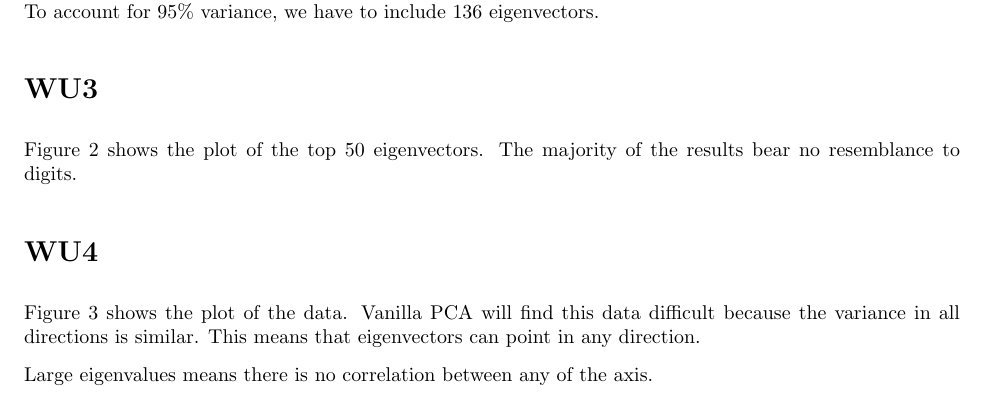
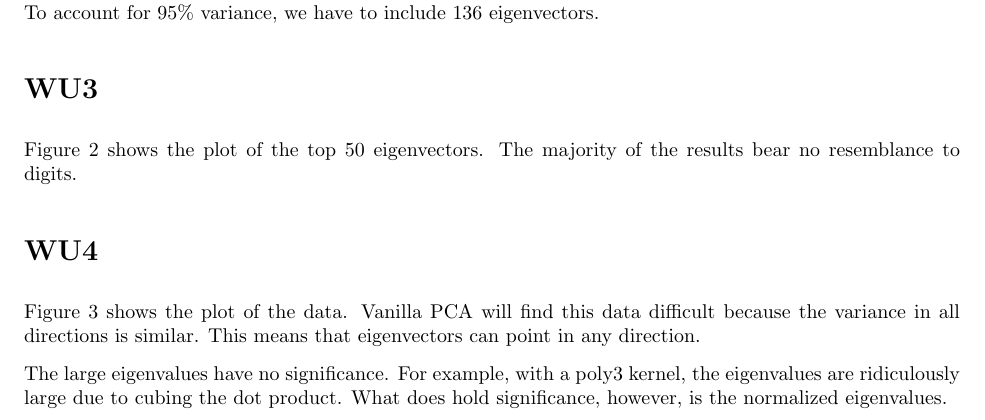
Before and after one commit to kotarohara/ml2011fall, a LaTeX document (p3wu/main.tex, which reads p3wu/q1kpca.tex): part of page 1 of 11, cut so that both start at the same text. Compiled offline with pdfLaTeX; an older LaTeX class or package is replaced by its successor.

Commit message:
change to wu4

```diff
--- a/p3wu/q1kpca.tex
+++ b/p3wu/q1kpca.tex
@@ -8,7 +8,8 @@
 Figure \ref{fig:wu4} shows the plot of the data.
 Vanilla PCA will find this data difficult because the variance in all directions is similar. This means that eigenvectors can point in any direction.
 
-Large eigenvalues means there is no correlation between any of the axis.
+The large eigenvalues have no significance. For example, with a poly3 kernel, the eigenvalues are ridiculously
+large due to cubing the dot product. What does hold significance, however, is the normalized eigenvalues.
 
 \section*{WU5}
 \begin{figure}[here]
```
